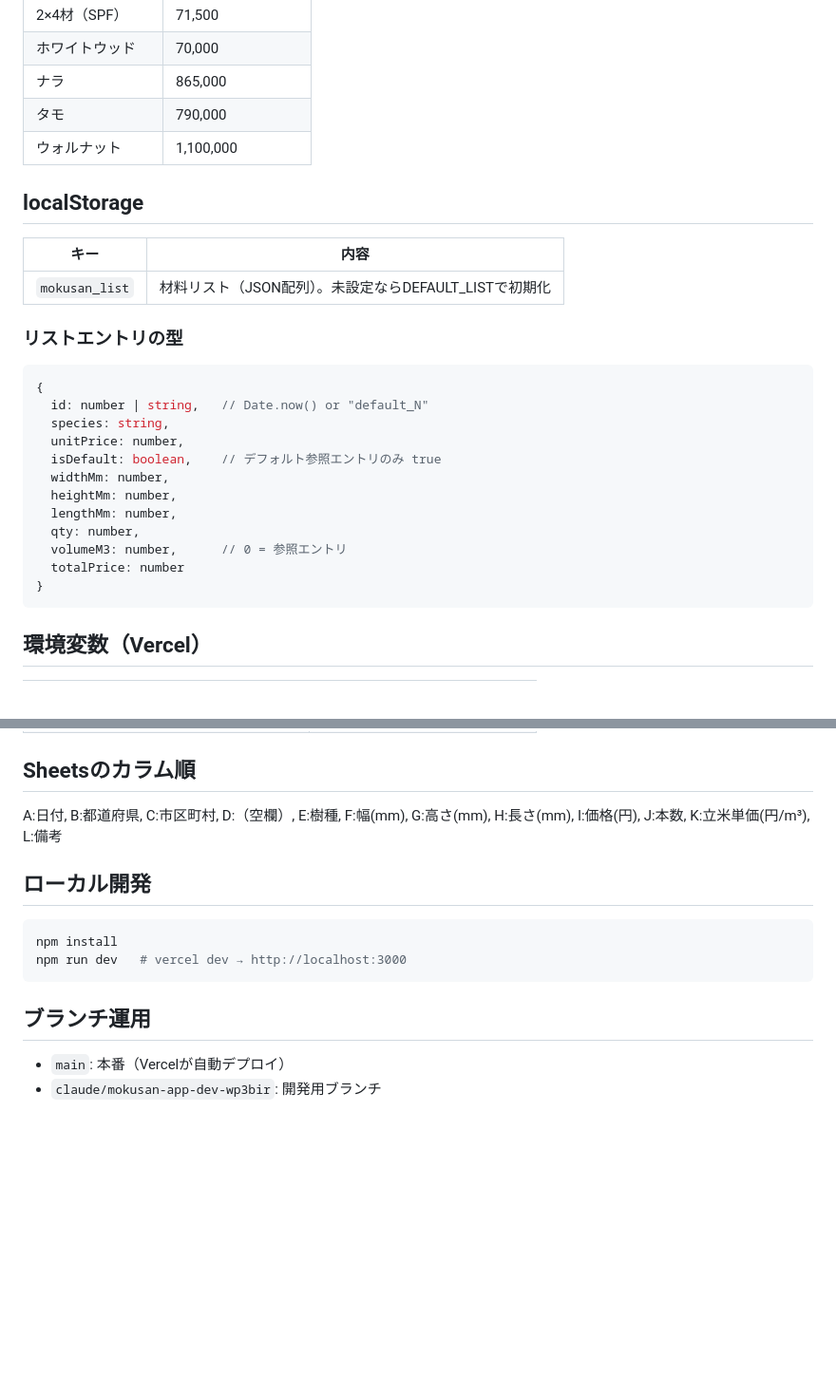
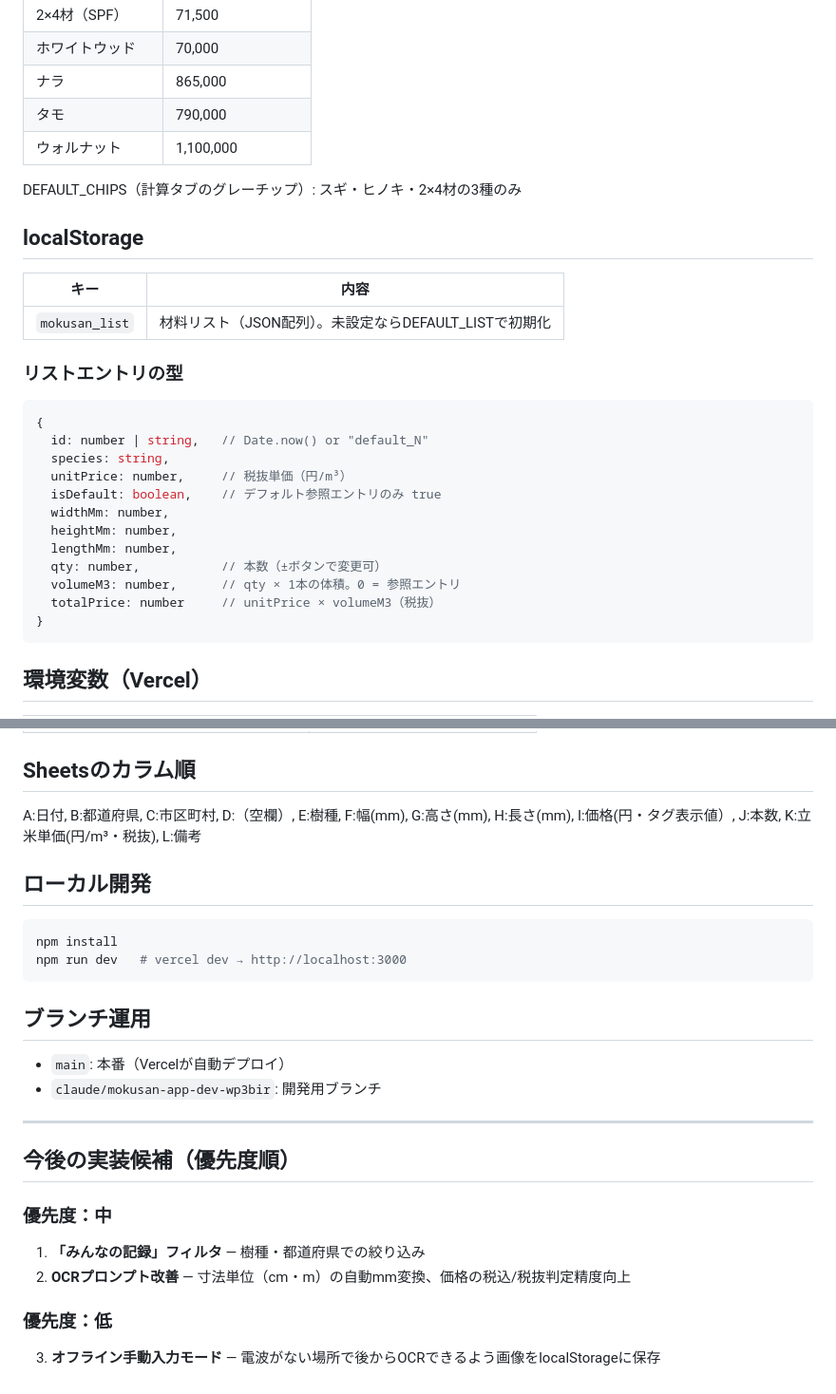
Before and after one commit to Shinsuke75/mokusan, a Markdown page: CLAUDE.md, 2 parts joined by grey strips. Shown at 95% size. Drawn GitHub-style; blank space fills up the shorter version.

````diff
--- a/CLAUDE.md
+++ b/CLAUDE.md
@@ -72,6 +87,8 @@ Vercelにデプロイ済み: https://mokusan.vercel.app
 | タモ | 790,000 |
 | ウォルナット | 1,100,000 |
 
+DEFAULT_CHIPS（計算タブのグレーチップ）: スギ・ヒノキ・2×4材の3種のみ
+
 ## localStorage
 
 | キー | 内容 |
@@ -83,14 +100,14 @@ Vercelにデプロイ済み: https://mokusan.vercel.app
 {
   id: number | string,   // Date.now() or "default_N"
   species: string,
-  unitPrice: number,
+  unitPrice: number,     // 税抜単価（円/m³）
   isDefault: boolean,    // デフォルト参照エントリのみ true
   widthMm: number,
   heightMm: number,
   lengthMm: number,
-  qty: number,
-  volumeM3: number,      // 0 = 参照エントリ
-  totalPrice: number
+  qty: number,           // 本数（±ボタンで変更可）
+  volumeM3: number,      // qty × 1本の体積。0 = 参照エントリ
+  totalPrice: number     // unitPrice × volumeM3（税抜）
 }
 ```
 
@@ -107,7 +124,7 @@ Vercelにデプロイ済み: https://mokusan.vercel.app
 
 ## Sheetsのカラム順
 
-A:日付, B:都道府県, C:市区町村, D:（空欄）, E:樹種, F:幅(mm), G:高さ(mm), H:長さ(mm), I:価格(円), J:本数, K:立米単価(円/m³), L:備考
+A:日付, B:都道府県, C:市区町村, D:（空欄）, E:樹種, F:幅(mm), G:高さ(mm), H:長さ(mm), I:価格(円・タグ表示値）, J:本数, K:立米単価(円/m³・税抜), L:備考
 
 ## ローカル開発
 
@@ -120,3 +137,14 @@ npm run dev   # vercel dev → http://localhost:3000
 
 - `main`: 本番（Vercelが自動デプロイ）
 - `claude/mokusan-app-dev-wp3bir`: 開発用ブランチ
+
+---
+
+## 今後の実装候補（優先度順）
+
+### 優先度：中
+1. **「みんなの記録」フィルタ** — 樹種・都道府県での絞り込み
+2. **OCRプロンプト改善** — 寸法単位（cm・m）の自動mm変換、価格の税込/税抜判定精度向上
+
+### 優先度：低
+3. **オフライン手動入力モード** — 電波がない場所で後からOCRできるよう画像をlocalStorageに保存
````
Also changed, not shown: other parts of CLAUDE.md (+28 -13 lines).
